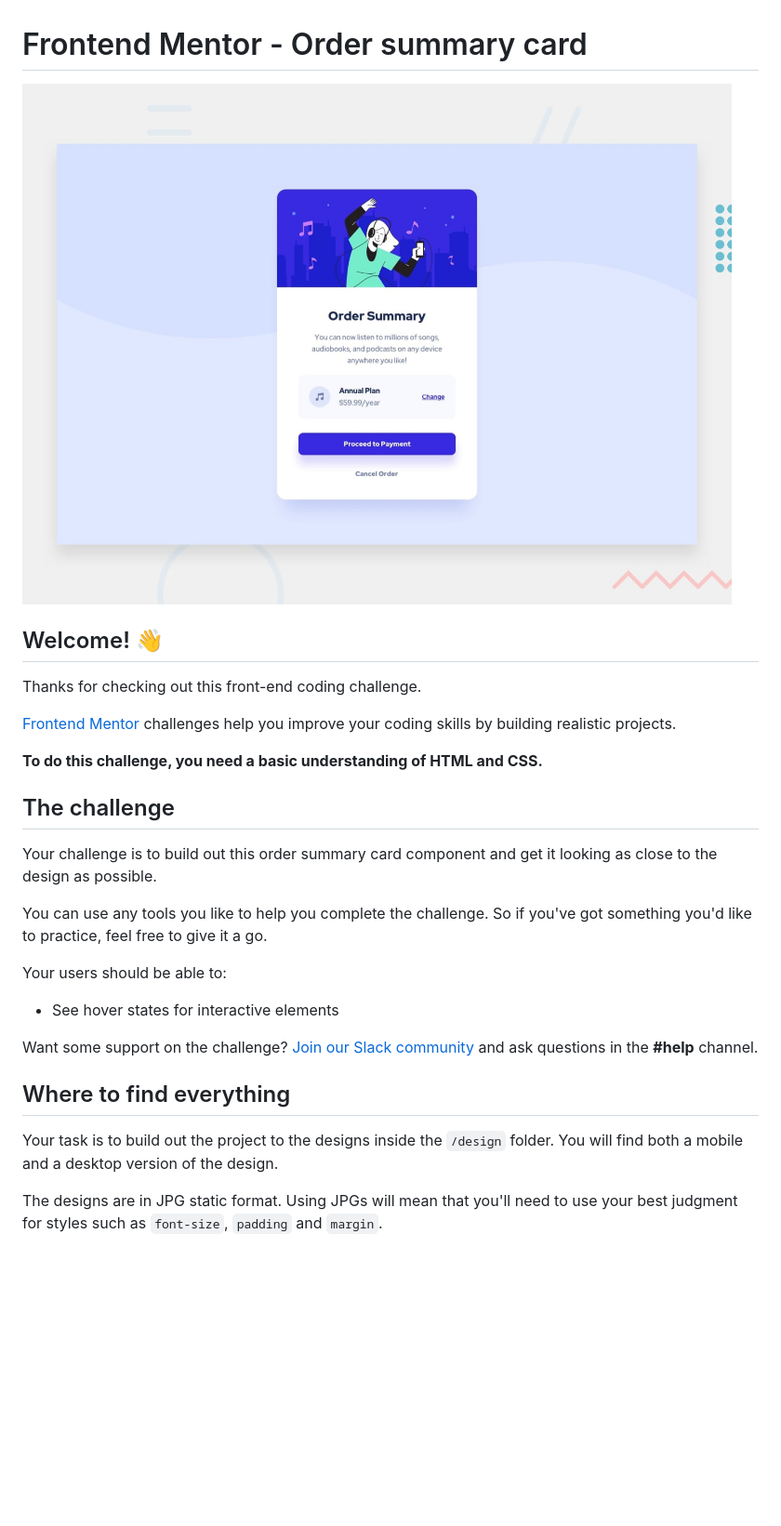
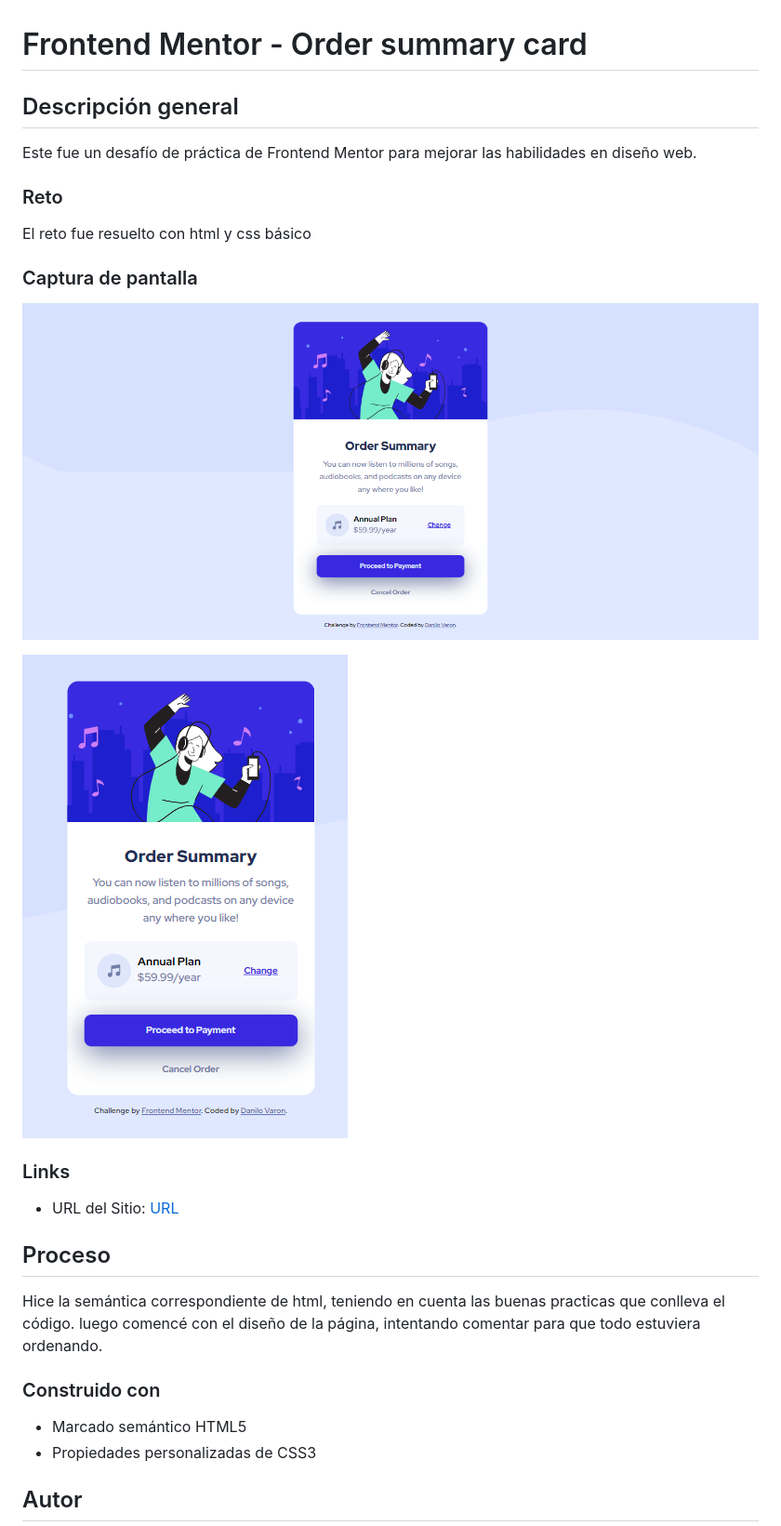
Before and after one commit to DaniloVaron/Order_summary_card, a Markdown page: README.md, the part around one of its changes. Shown at 93% size. Rendered like a GitHub page; pictures changed too: design/Escritorio.png (added), design/Movil.png (added), design/desktop-preview.jpg (deleted); blank space fills up the shorter version.

Commit message:
El readme se agrego

```diff
--- a/README.md
+++ b/README.md
@@ -1,30 +1,31 @@
 # Frontend Mentor - Order summary card
 
-![Design preview for the Order summary card coding challenge](./design/desktop-preview.jpg)
+## Descripción general
 
-## Welcome! 👋
+Este fue un desafío de práctica de Frontend Mentor para mejorar las habilidades en diseño web.
 
-Thanks for checking out this front-end coding challenge.
+### Reto
 
-[Frontend Mentor](https://www.frontendmentor.io) challenges help you improve your coding skills by building realistic projects.
+El reto fue resuelto con html y css básico
 
-**To do this challenge, you need a basic understanding of HTML and CSS.**
+### Captura de pantalla
 
-## The challenge
+![](./design/Escritorio.png)
 
-Your challenge is to build out this order summary card component and get it looking as close to the design as possible.
+![](./design/Movil.png)
 
-You can use any tools you like to help you complete the challenge. So if you've got something you'd like to practice, feel free to give it a go.
+### Links
 
-Your users should be able to:
+- URL del Sitio: [URL](https://your-live-site-url.com)
 
-- See hover states for interactive elements
+## Proceso
 
-Want some support on the challenge? [Join our Slack community](https://www.frontendmentor.io/slack) and ask questions in the **#help** channel.
+Hice la semántica correspondiente de html, teniendo en cuenta las buenas practicas que conlleva el código. luego comencé con el diseño de la página, intentando comentar para que todo estuviera ordenando.
 
-## Where to find everything
+### Construido con
 
-Your task is to build out the project to the designs inside the `/design` folder. You will find both a mobile and a desktop version of the design.
+- Marcado semántico HTML5
+- Propiedades personalizadas de CSS3
 
-The designs are in JPG static format. Using JPGs will mean that you'll need to use your best judgment for styles such as `font-size`, `padding` and `margin`.
+## Autor
 
```
Also changed, not shown: other parts of README.md (+2 -61 lines), README-template.md (deleted, +0 -110 lines), style-guide.md (deleted, +0 -32 lines), design/active-states.jpg (deleted), design/desktop-design.jpg (deleted), design/mobile-design.jpg (deleted), 2 other files.
